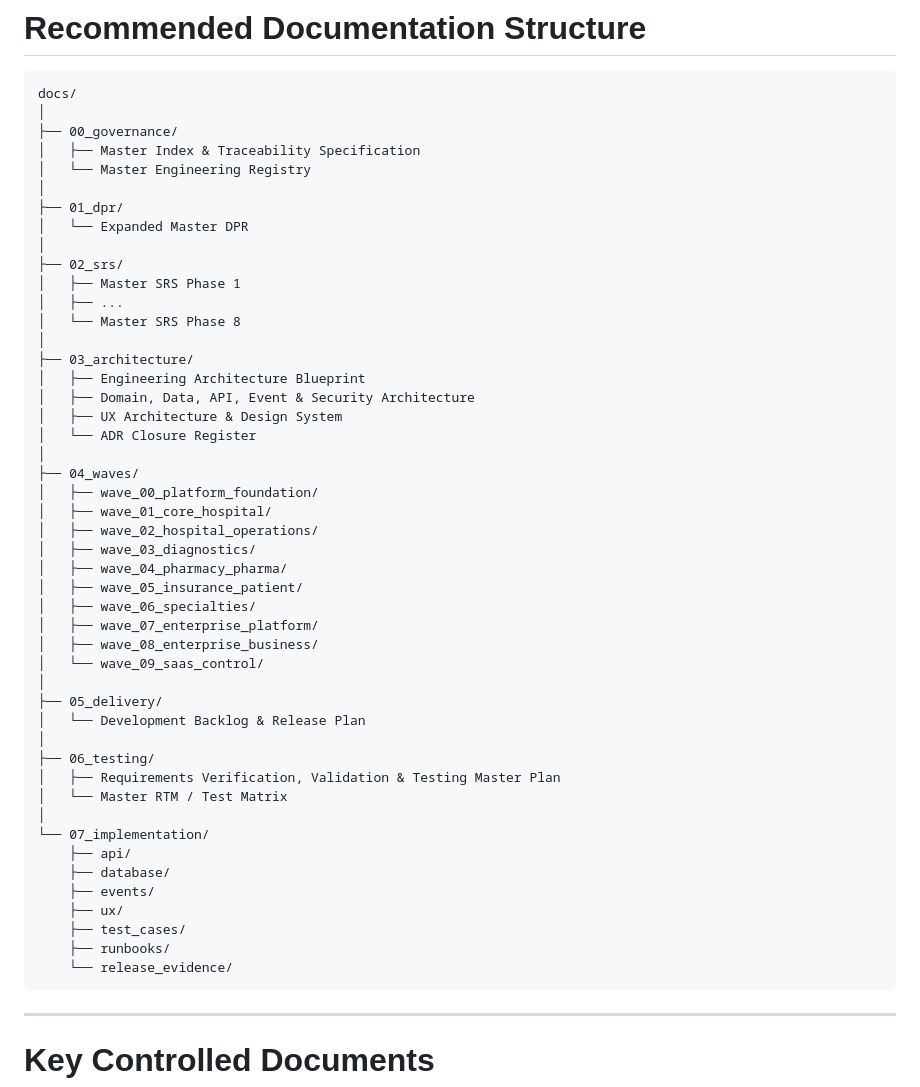
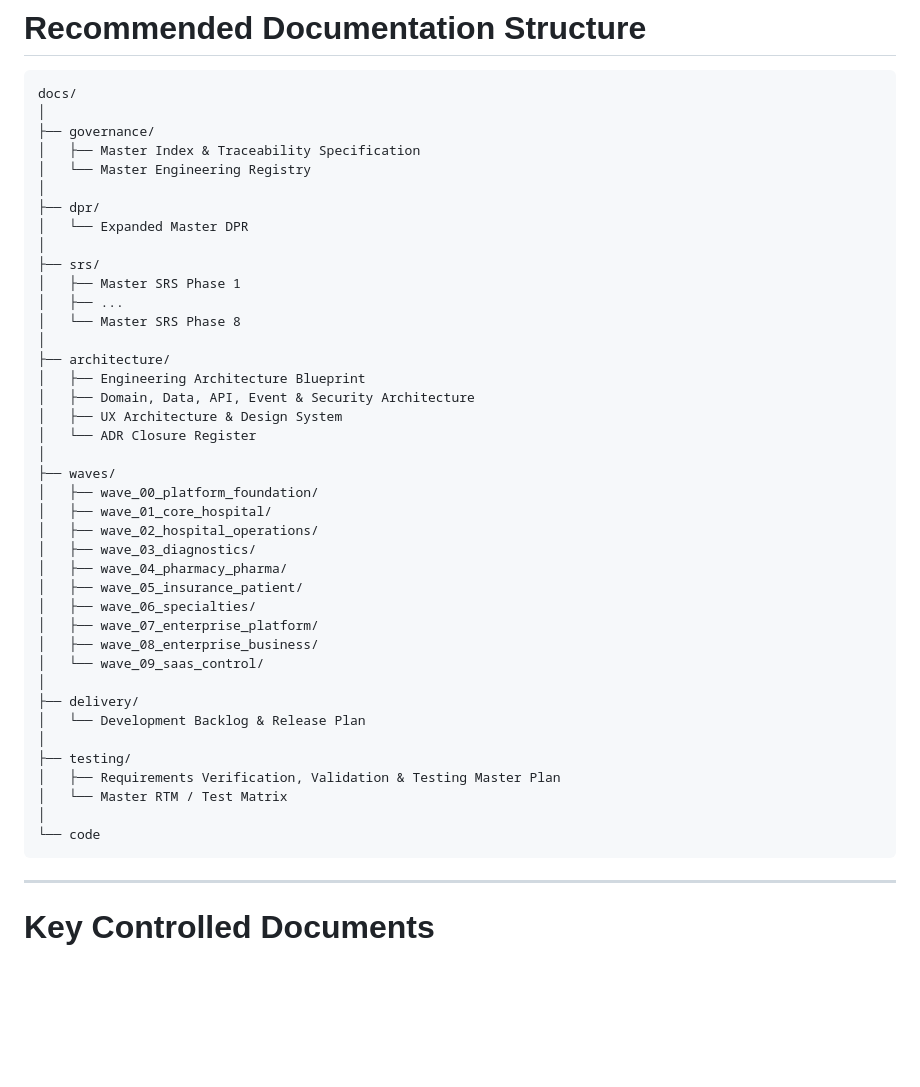
Before and after one commit to ppusapati/health, a Markdown page: code/README.md, the part around the change. Drawn GitHub-style; blank space fills up the shorter version.

Commit message:
folder name changed in readme

````diff
--- a/code/README.md
+++ b/code/README.md
@@ -355,25 +355,25 @@ Total   3,132
 ```text
 docs/
 │
-├── 00_governance/
+├── governance/
 │   ├── Master Index & Traceability Specification
 │   └── Master Engineering Registry
 │
-├── 01_dpr/
+├── dpr/
 │   └── Expanded Master DPR
 │
-├── 02_srs/
+├── srs/
 │   ├── Master SRS Phase 1
 │   ├── ...
 │   └── Master SRS Phase 8
 │
-├── 03_architecture/
+├── architecture/
 │   ├── Engineering Architecture Blueprint
 │   ├── Domain, Data, API, Event & Security Architecture
 │   ├── UX Architecture & Design System
 │   └── ADR Closure Register
 │
-├── 04_waves/
+├── waves/
 │   ├── wave_00_platform_foundation/
 │   ├── wave_01_core_hospital/
 │   ├── wave_02_hospital_operations/
@@ -385,21 +385,14 @@ docs/
 │   ├── wave_08_enterprise_business/
 │   └── wave_09_saas_control/
 │
-├── 05_delivery/
+├── delivery/
 │   └── Development Backlog & Release Plan
 │
-├── 06_testing/
+├── testing/
 │   ├── Requirements Verification, Validation & Testing Master Plan
 │   └── Master RTM / Test Matrix
 │
-└── 07_implementation/
-    ├── api/
-    ├── database/
-    ├── events/
-    ├── ux/
-    ├── test_cases/
-    ├── runbooks/
-    └── release_evidence/
+└── code
 ```
 
 ---
````
